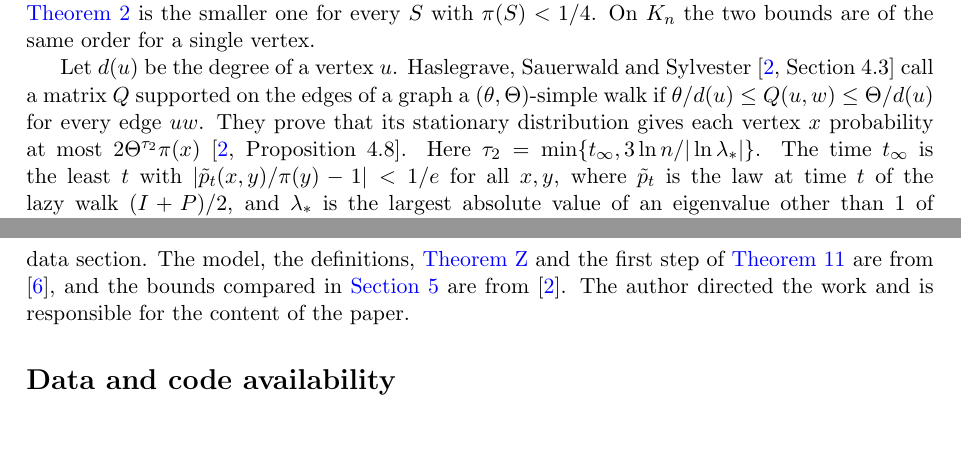
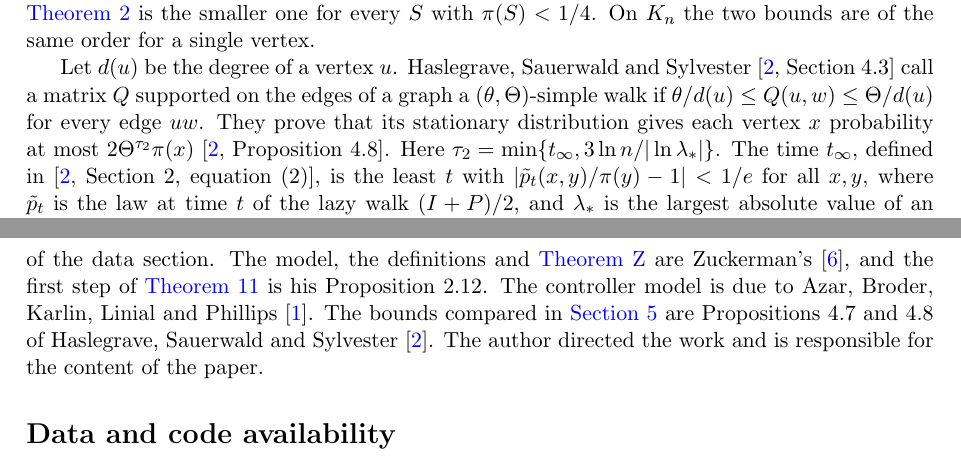
Before and after one commit to yspennstate/strong-adversary-large-degree, a LaTeX paper (main.tex): two parts of pages 7 and 9 of 11, joined at a grey line, cut so that both start at the same text, the shorter picture padded with empty space. Compiled offline with pdfLaTeX.

Commit message:
Restore credits in the declaration
Co-Authored-By: Claude Opus 5.5 <noreply@anthropic.com>

```diff
--- a/main.tex
+++ b/main.tex
@@ -386,7 +386,7 @@ Let $d(u)$ be the degree of a vertex $u$. Haslegrave, Sauerwald and Sylvester~\c
 supported on the edges of a graph a $(\theta,\Theta)$-simple walk if $\theta/d(u)\le Q(u,w)\le\Theta/d(u)$ for every
 edge $uw$. They prove that its stationary distribution gives each vertex $x$ probability at most
 $2\Theta^{\tau_2}\pi(x)$ \cite[Proposition~4.8]{HSS}. Here $\tau_2=\min\{t_\infty,3\ln n/|\ln\lambda_*|\}$. The time
-$t_\infty$ is the least $t$ with $|\tilde p_t(x,y)/\pi(y)-1|<1/e$ for all $x,y$, where $\tilde p_t$ is the law at time
+$t_\infty$, defined in \cite[Section~2, equation~(2)]{HSS}, is the least $t$ with $|\tilde p_t(x,y)/\pi(y)-1|<1/e$ for all $x,y$, where $\tilde p_t$ is the law at time
 $t$ of the lazy walk $(I+P)/2$, and $\lambda_*$ is the largest absolute value of an eigenvalue other than $1$ of the
 simple random walk. On a graph with degrees at most $d$ an admissible matrix satisfies
 $(1-\varepsilon)/d(u)\le Q(u,w)\le\varepsilon+(1-\varepsilon)/d(u)\le(1+\varepsilon d)/d(u)$, as in the proof
@@ -477,9 +477,10 @@ The author holds equity in Heights Labs and Convex Nexus Capital and has a manag
 The results of \Cref{sec:emp,sec:fail,sec:half,sec:compare} were developed by OpenAI Codex and Anthropic Claude
 agents working under the author's direction with the shared memory of Math Brain \cite{MathBrainRepo,MathBrainPaper}
 and the Brain framework \cite{BrainFramework}. The agents also drafted the text and wrote the exact-arithmetic script
-of the data section. The model, the definitions, \Cref{thm:zu} and the first step of \Cref{prop:tv} are from
-\cite{Zu}, and the bounds compared in \Cref{sec:compare} are from \cite{HSS}. The author directed the work and is
-responsible for the content of the paper.
+of the data section. The model, the definitions and \Cref{thm:zu} are Zuckerman's \cite{Zu}, and the first step of
+\Cref{prop:tv} is his Proposition~2.12. The controller model is due to Azar, Broder, Karlin, Linial and Phillips
+\cite{ABKLP}. The bounds compared in \Cref{sec:compare} are Propositions~4.7 and~4.8 of Haslegrave, Sauerwald and
+Sylvester \cite{HSS}. The author directed the work and is responsible for the content of the paper.
 
 \section*{Data and code availability}
 
```
Also changed, not shown: main.pdf.
